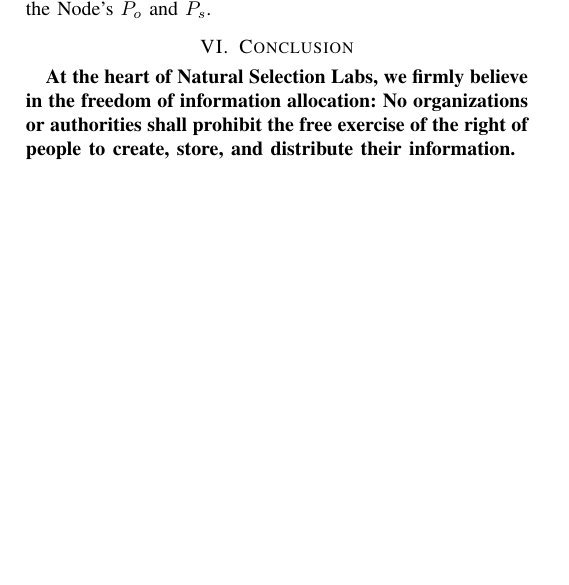
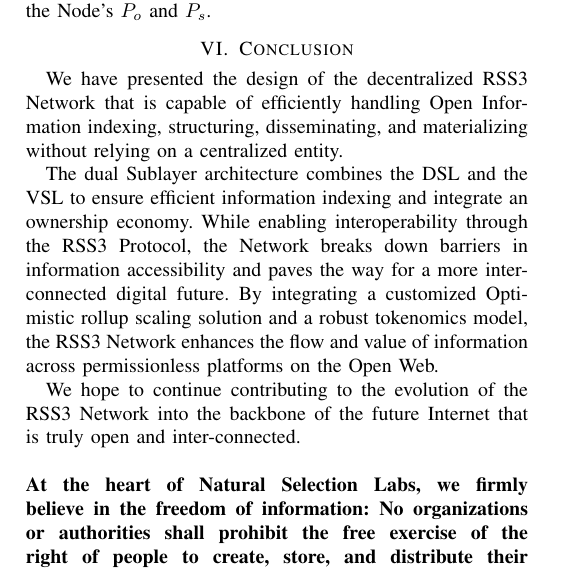
Before and after one commit to RSS3-Network/Whitepaper, a LaTeX paper (manuscript.tex, which reads sections/conclusion.tex): part of page 6 of 7, cut so that both start at the same text. Compiled offline with pdfLaTeX.

Commit message:
draft: conclusion

```diff
--- a/sections/conclusion.tex
+++ b/sections/conclusion.tex
@@ -1,3 +1,11 @@
 \section{Conclusion}
+We have presented the design of the decentralized RSS3 Network that is capable of efficiently handling Open Information indexing, structuring, disseminating, and materializing without relying on a centralized entity.
 
-\textbf{At the heart of Natural Selection Labs, we firmly believe in the freedom of information allocation: No organizations or authorities shall prohibit the free exercise of the right of people to create, store, and distribute their information.}
+The dual Sublayer architecture combines the \gls{DSL} and the \gls{VSL} to ensure efficient information indexing and integrate an ownership economy.
+While enabling interoperability through the RSS3 Protocol, the Network breaks down barriers in information accessibility and paves the way for a more inter-connected digital future.
+By integrating a customized Optimistic rollup scaling solution and a robust tokenomics model, the RSS3 Network enhances the flow and value of information across permissionless platforms on the Open Web.
+
+We hope to continue contributing to the evolution of the RSS3 Network into the backbone of the future Internet that is truly open and inter-connected.
+\\
+\\
+\textbf{At the heart of Natural Selection Labs, we firmly believe in the freedom of information: No organizations or authorities shall prohibit the free exercise of the right of people to create, store, and distribute their information.}
```
Also changed, not shown: sections/tokenomics/network_rewards.tex (+1 -1 lines).
